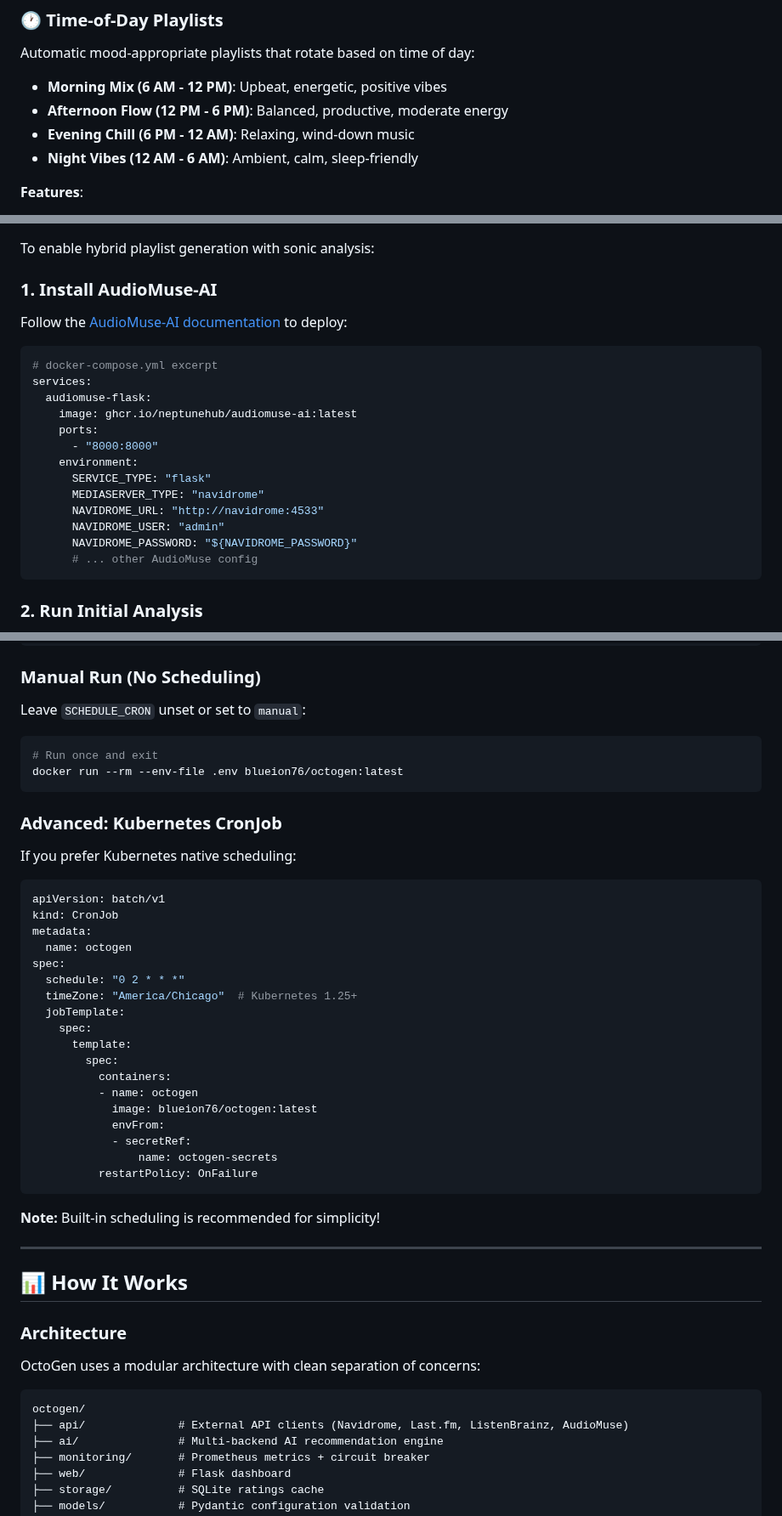
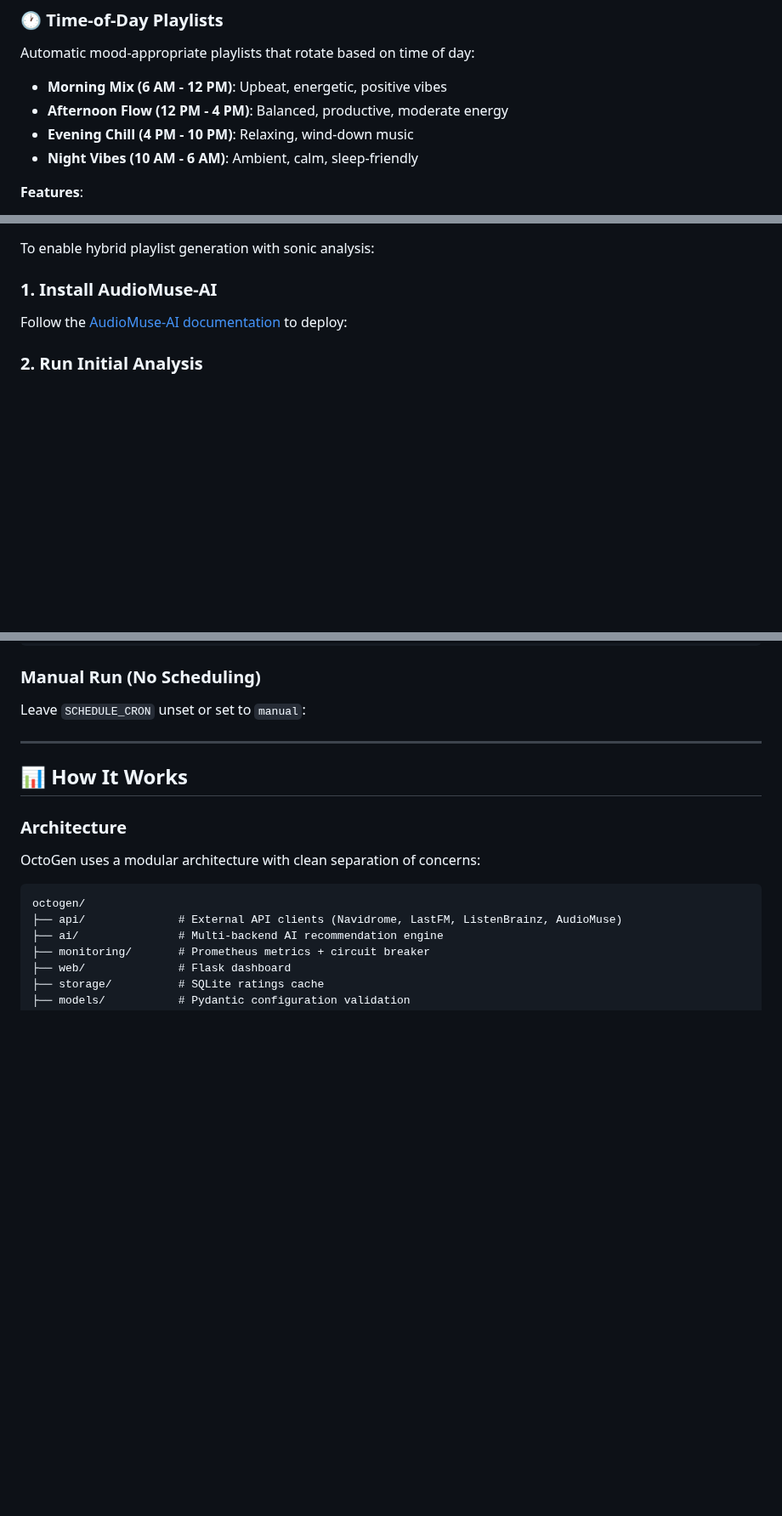
Before and after one commit to Blueion76/octofiesta-playlist-generator-llm, a Markdown page: README.md, 3 parts joined by grey strips. Shown at 85% size. Drawn GitHub-style; blank space fills up the shorter version.

Commit message:
Revise README for AI providers and scheduling updates
Updated README to reflect changes in AI integration and playlist scheduling.

````diff
--- a/README.md
+++ b/README.md
@@ -31,9 +31,9 @@ Built with AI assistance. Contributions and pull requests welcome!
 Automatic mood-appropriate playlists that rotate based on time of day:
 
 - **Morning Mix (6 AM - 12 PM)**: Upbeat, energetic, positive vibes
-- **Afternoon Flow (12 PM - 6 PM)**: Balanced, productive, moderate energy
-- **Evening Chill (6 PM - 12 AM)**: Relaxing, wind-down music
-- **Night Vibes (12 AM - 6 AM)**: Ambient, calm, sleep-friendly
+- **Afternoon Flow (12 PM - 4 PM)**: Balanced, productive, moderate energy
+- **Evening Chill (4 PM - 10 PM)**: Relaxing, wind-down music
+- **Night Vibes (10 AM - 6 AM)**: Ambient, calm, sleep-friendly
 
 **Features**:
 - ✅ Hybrid generation: 25 songs from AudioMuse-AI + 5 from LLM
@@ -297,21 +288,6 @@ To enable hybrid playlist generation with sonic analysis:
 
 Follow the [AudioMuse-AI documentation](https://github.com/NeptuneHub/AudioMuse-AI) to deploy:
 
-```yaml
-# docker-compose.yml excerpt
-services:
-  audiomuse-flask:
-    image: ghcr.io/neptunehub/audiomuse-ai:latest
-    ports:
-      - "8000:8000"
-    environment:
-      SERVICE_TYPE: "flask"
-      MEDIASERVER_TYPE: "navidrome"
-      NAVIDROME_URL: "http://navidrome:4533"
-      NAVIDROME_USER: "admin"
-      NAVIDROME_PASSWORD: "${NAVIDROME_PASSWORD}"
-      # ... other AudioMuse config
-```
 
 ### 2. Run Initial Analysis
 
@@ -492,38 +466,6 @@ TZ=Australia/Sydney        # Australia
 
 Leave `SCHEDULE_CRON` unset or set to `manual`:
 
-```bash
-# Run once and exit
-docker run --rm --env-file .env blueion76/octogen:latest
-```
-
-### Advanced: Kubernetes CronJob
-
-If you prefer Kubernetes native scheduling:
-
-```yaml
-apiVersion: batch/v1
-kind: CronJob
-metadata:
-  name: octogen
-spec:
-  schedule: "0 2 * * *"
-  timeZone: "America/Chicago"  # Kubernetes 1.25+
-  jobTemplate:
-    spec:
-      template:
-        spec:
-          containers:
-          - name: octogen
-            image: blueion76/octogen:latest
-            envFrom:
-            - secretRef:
-                name: octogen-secrets
-          restartPolicy: OnFailure
-```
-
-**Note:** Built-in scheduling is recommended for simplicity!
-
 ---
 
 ## 📊 How It Works
@@ -534,7 +476,7 @@ OctoGen uses a modular architecture with clean separation of concerns:
 
 ```
 octogen/
-├── api/              # External API clients (Navidrome, Last.fm, ListenBrainz, AudioMuse)
+├── api/              # External API clients (Navidrome, LastFM, ListenBrainz, AudioMuse)
 ├── ai/               # Multi-backend AI recommendation engine
 ├── monitoring/       # Prometheus metrics + circuit breaker
 ├── web/              # Flask dashboard
````
Also changed, not shown: other parts of README.md (+13 -24 lines).
